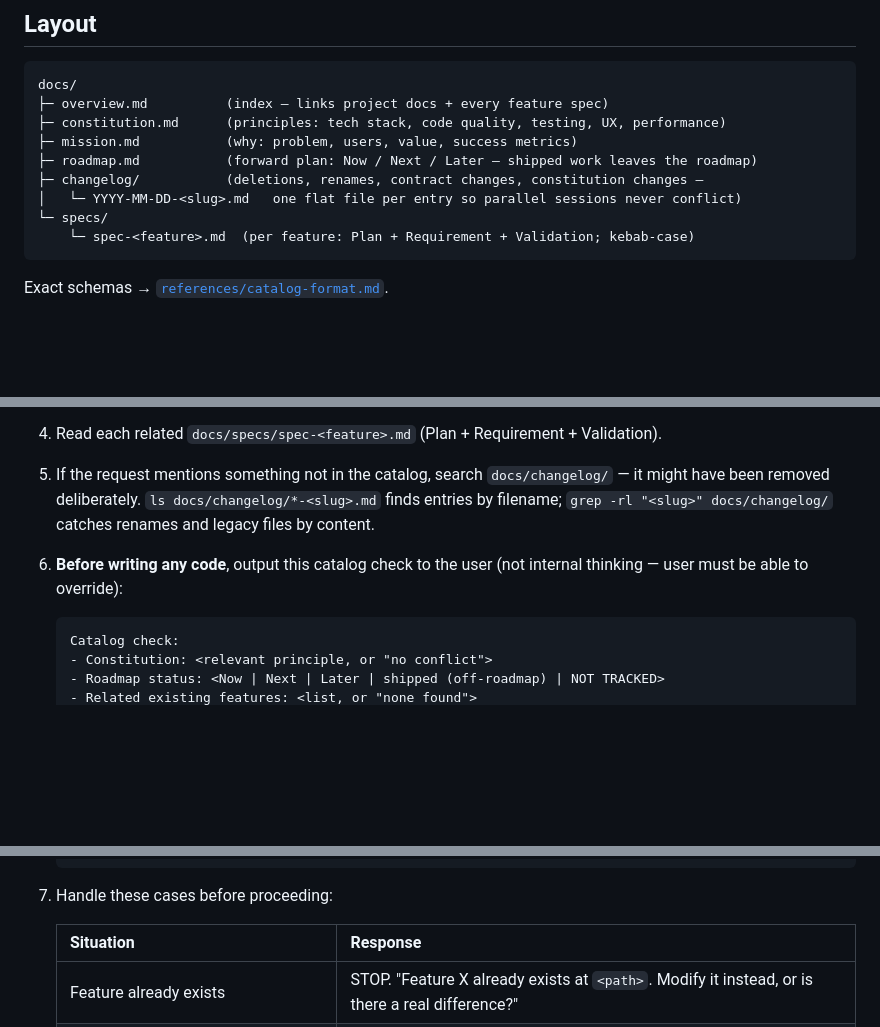
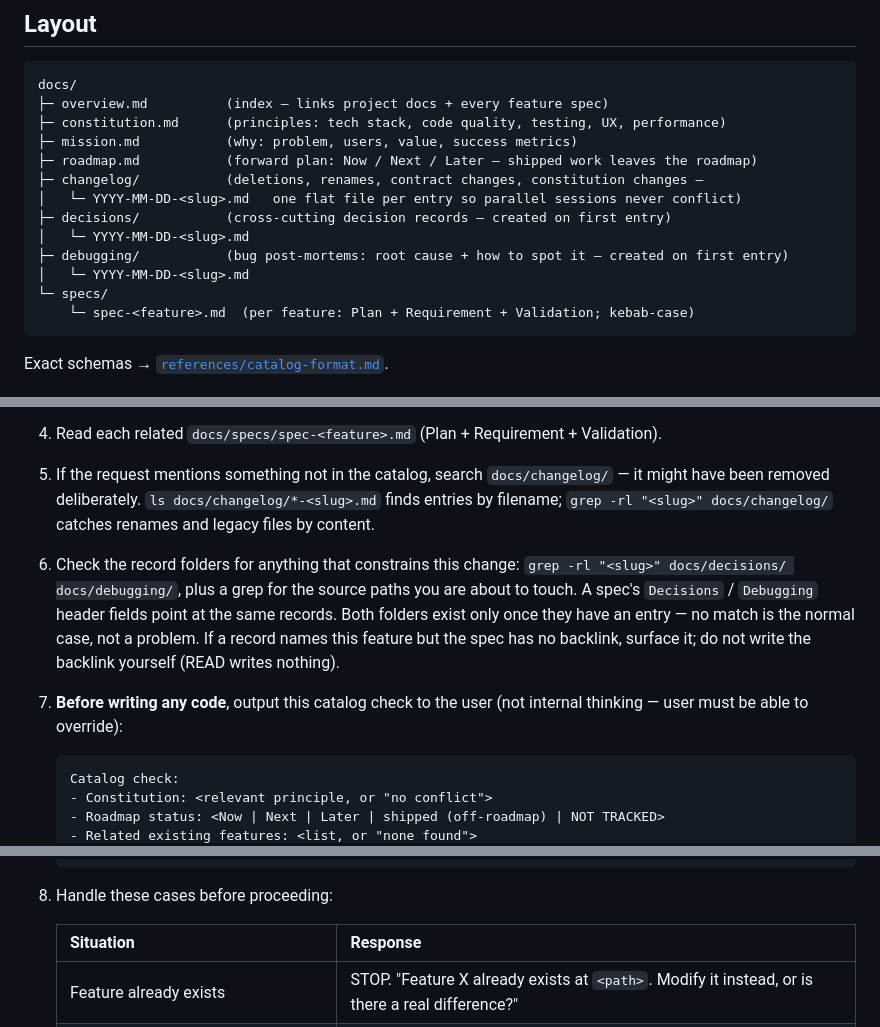
Before and after one commit to ngocquang/source-of-truth, a Markdown page: skills/source-of-truth/SKILL.md, 3 parts joined by grey strips. Rendered like a GitHub page; blank space fills up the shorter version.

Commit message:
docs: wire decisions/ and debugging/ into layout, READ lookup, red flags

````diff
--- a/skills/source-of-truth/SKILL.md
+++ b/skills/source-of-truth/SKILL.md
@@ -28,6 +28,10 @@ docs/
 ├─ roadmap.md           (forward plan: Now / Next / Later — shipped work leaves the roadmap)
 ├─ changelog/           (deletions, renames, contract changes, constitution changes —
 │   └─ YYYY-MM-DD-<slug>.md   one flat file per entry so parallel sessions never conflict)
+├─ decisions/           (cross-cutting decision records — created on first entry)
+│   └─ YYYY-MM-DD-<slug>.md
+├─ debugging/           (bug post-mortems: root cause + how to spot it — created on first entry)
+│   └─ YYYY-MM-DD-<slug>.md
 └─ specs/
     └─ spec-<feature>.md  (per feature: Plan + Requirement + Validation; kebab-case)
 ```
@@ -54,7 +58,8 @@ Do NOT skip for "simple" changes — bug fixes break invariants more often than
 3. Read `docs/roadmap.md`. Confirm the requested feature is in `Now` / `Next` / `Later`, or already shipped (a spec exists for it), or surface that it's not tracked yet.
 4. Read each related `docs/specs/spec-<feature>.md` (Plan + Requirement + Validation).
 5. If the request mentions something not in the catalog, search `docs/changelog/` — it might have been removed deliberately. `ls docs/changelog/*-<slug>.md` finds entries by filename; `grep -rl "<slug>" docs/changelog/` catches renames and legacy files by content.
-6. **Before writing any code**, output this catalog check to the user (not internal thinking — user must be able to override):
+6. Check the record folders for anything that constrains this change: `grep -rl "<slug>" docs/decisions/ docs/debugging/`, plus a grep for the source paths you are about to touch. A spec's `Decisions` / `Debugging` header fields point at the same records. Both folders exist only once they have an entry — no match is the normal case, not a problem. If a record names this feature but the spec has no backlink, surface it; do not write the backlink yourself (READ writes nothing).
+7. **Before writing any code**, output this catalog check to the user (not internal thinking — user must be able to override):
 
    ```
    Catalog check:
@@ -68,7 +75,7 @@ Do NOT skip for "simple" changes — bug fixes break invariants more often than
    - Implementation route: <plan doc path, or "no plan"> · <worktree/branch I'll work in> · <superpowers skills I'll drive it with, or "not available">
    ```
 
-7. Handle these cases before proceeding:
+8. Handle these cases before proceeding:
 
    | Situation | Response |
    |---|---|
````
Also changed, not shown: other parts of skills/source-of-truth/SKILL.md (+5 -2 lines).
